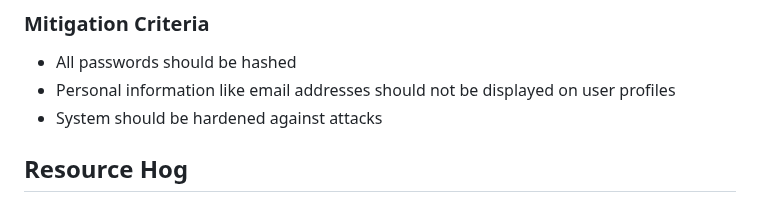
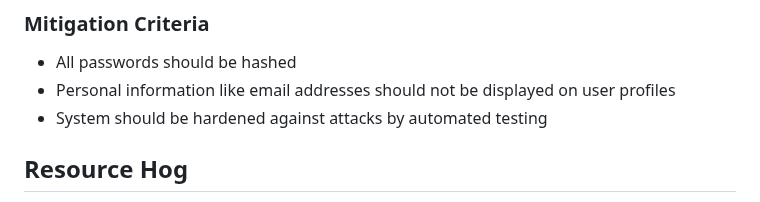
Before and after one commit to ghumphr/brainuploader, a Markdown page: docs/README.md, the part around the change. GitHub-like rendering.

```diff
--- a/docs/README.md
+++ b/docs/README.md
@@ -79,7 +79,7 @@ As an identity thief, I want to steal personal information from users on the web
 ### Mitigation Criteria
 - All passwords should be hashed
 - Personal information like email addresses should not be displayed on user profiles
-- System should be hardened against attacks
+- System should be hardened against attacks by automated testing
 
 ## Resource Hog
 As a resource hog, I want to use large quantities of computing resources with no reasonable purpose.
```
